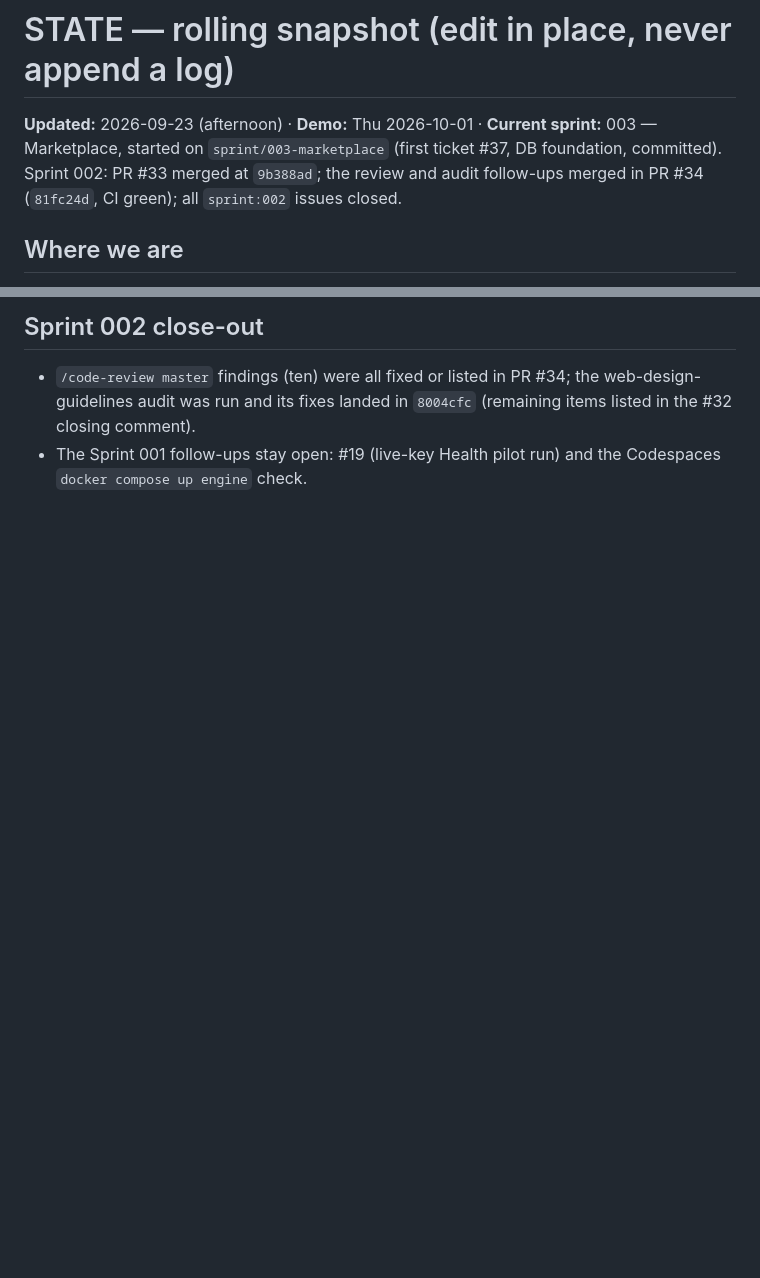
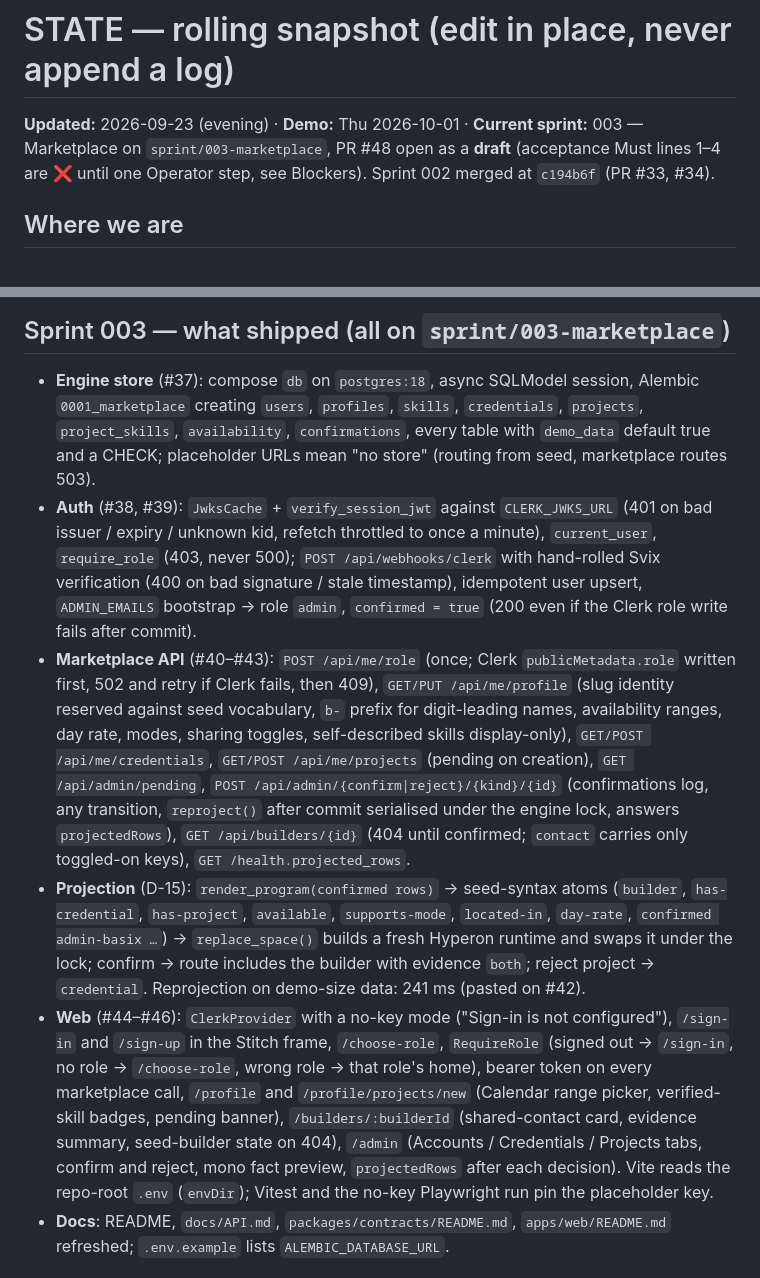
Before and after one commit to simpleHacker0893/basix-venture-route, a Markdown page: planning/STATE.md, 2 parts joined by grey strips. GitHub-like rendering; blank space fills up the shorter version.

```diff
--- a/planning/STATE.md
+++ b/planning/STATE.md
@@ -1,5 +1,5 @@
 # STATE — rolling snapshot (edit in place, never append a log)
 
-**Updated:** 2026-09-23 (afternoon) · **Demo:** Thu 2026-10-01 · **Current sprint:** 003 — Marketplace, started on `sprint/003-marketplace` (first ticket #37, DB foundation, committed). Sprint 002: PR #33 merged at `9b388ad`; the review and audit follow-ups merged in PR #34 (`81fc24d`, CI green); all `sprint:002` issues closed.
+**Updated:** 2026-09-23 (evening) · **Demo:** Thu 2026-10-01 · **Current sprint:** 003 — Marketplace on `sprint/003-marketplace`, PR #48 open as a **draft** (acceptance Must lines 1–4 are ❌ until one Operator step, see Blockers). Sprint 002 merged at `c194b6f` (PR #33, #34).
 
 ## Where we are
@@ -14,5 +13,9 @@
 
-## Sprint 002 close-out
-- `/code-review master` findings (ten) were all fixed or listed in PR #34; the web-design-guidelines audit was run and its fixes landed in `8004cfc` (remaining items listed in the #32 closing comment).
-- The Sprint 001 follow-ups stay open: #19 (live-key Health pilot run) and the Codespaces `docker compose up engine` check.
+## Sprint 003 — what shipped (all on `sprint/003-marketplace`)
+- **Engine store** (#37): compose `db` on `postgres:18`, async SQLModel session, Alembic `0001_marketplace` creating `users`, `profiles`, `skills`, `credentials`, `projects`, `project_skills`, `availability`, `confirmations`, every table with `demo_data` default true and a CHECK; placeholder URLs mean "no store" (routing from seed, marketplace routes 503).
+- **Auth** (#38, #39): `JwksCache` + `verify_session_jwt` against `CLERK_JWKS_URL` (401 on bad issuer / expiry / unknown kid, refetch throttled to once a minute), `current_user`, `require_role` (403, never 500); `POST /api/webhooks/clerk` with hand-rolled Svix verification (400 on bad signature / stale timestamp), idempotent user upsert, `ADMIN_EMAILS` bootstrap → role `admin`, `confirmed = true` (200 even if the Clerk role write fails after commit).
+- **Marketplace API** (#40–#43): `POST /api/me/role` (once; Clerk `publicMetadata.role` written first, 502 and retry if Clerk fails, then 409), `GET/PUT /api/me/profile` (slug identity reserved against seed vocabulary, `b-` prefix for digit-leading names, availability ranges, day rate, modes, sharing toggles, self-described skills display-only), `GET/POST /api/me/credentials`, `GET/POST /api/me/projects` (pending on creation), `GET /api/admin/pending`, `POST /api/admin/{confirm|reject}/{kind}/{id}` (confirmations log, any transition, `reproject()` after commit serialised under the engine lock, answers `projectedRows`), `GET /api/builders/{id}` (404 until confirmed; `contact` carries only toggled-on keys), `GET /health.projected_rows`.
+- **Projection** (D-15): `render_program(confirmed rows)` → seed-syntax atoms (`builder`, `has-credential`, `has-project`, `available`, `supports-mode`, `located-in`, `day-rate`, `confirmed admin-basix …`) → `replace_space()` builds a fresh Hyperon runtime and swaps it under the lock; confirm → route includes the builder with evidence `both`; reject project → `credential`. Reprojection on demo-size data: 241 ms (pasted on #42).
+- **Web** (#44–#46): `ClerkProvider` with a no-key mode ("Sign-in is not configured"), `/sign-in` and `/sign-up` in the Stitch frame, `/choose-role`, `RequireRole` (signed out → `/sign-in`, no role → `/choose-role`, wrong role → that role's home), bearer token on every marketplace call, `/profile` and `/profile/projects/new` (Calendar range picker, verified-skill badges, pending banner), `/builders/:builderId` (shared-contact card, evidence summary, seed-builder state on 404), `/admin` (Accounts / Credentials / Projects tabs, confirm and reject, mono fact preview, `projectedRows` after each decision). Vite reads the repo-root `.env` (`envDir`); Vitest and the no-key Playwright run pin the placeholder key.
+- **Docs**: README, `docs/API.md`, `packages/contracts/README.md`, `apps/web/README.md` refreshed; `.env.example` lists `ALEMBIC_DATABASE_URL`.
 
```
Also changed, not shown: other parts of planning/STATE.md (+27 -24 lines).
